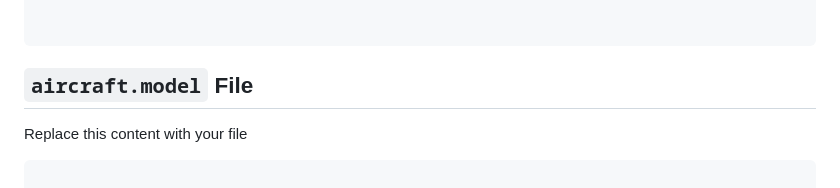
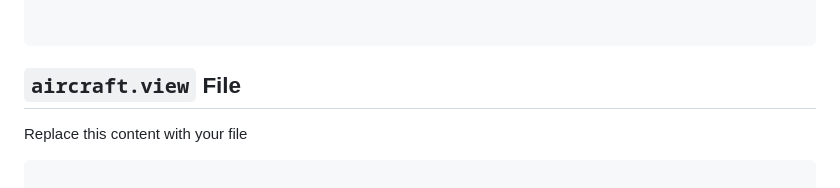
Before and after one commit to quiccklabs/Labs_solutions, a Markdown page: Embedding Maps in Looker BI.md, the part around the change. Drawn GitHub-style.

````diff
--- a/Embedding Maps in Looker BI.md
+++ b/Embedding Maps in Looker BI.md
@@ -101,7 +101,7 @@ explore: +flights {
 ```
 
 
-## ```aircraft.model``` File
+## ```aircraft.view``` File
 
 Replace this content with your file
 
````
